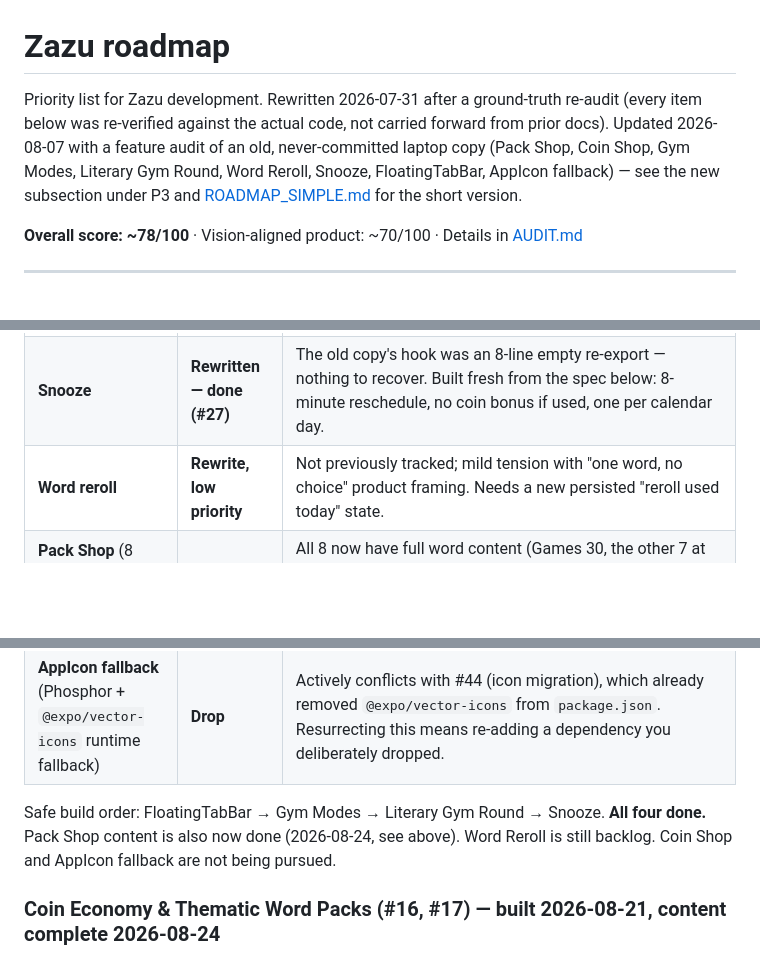
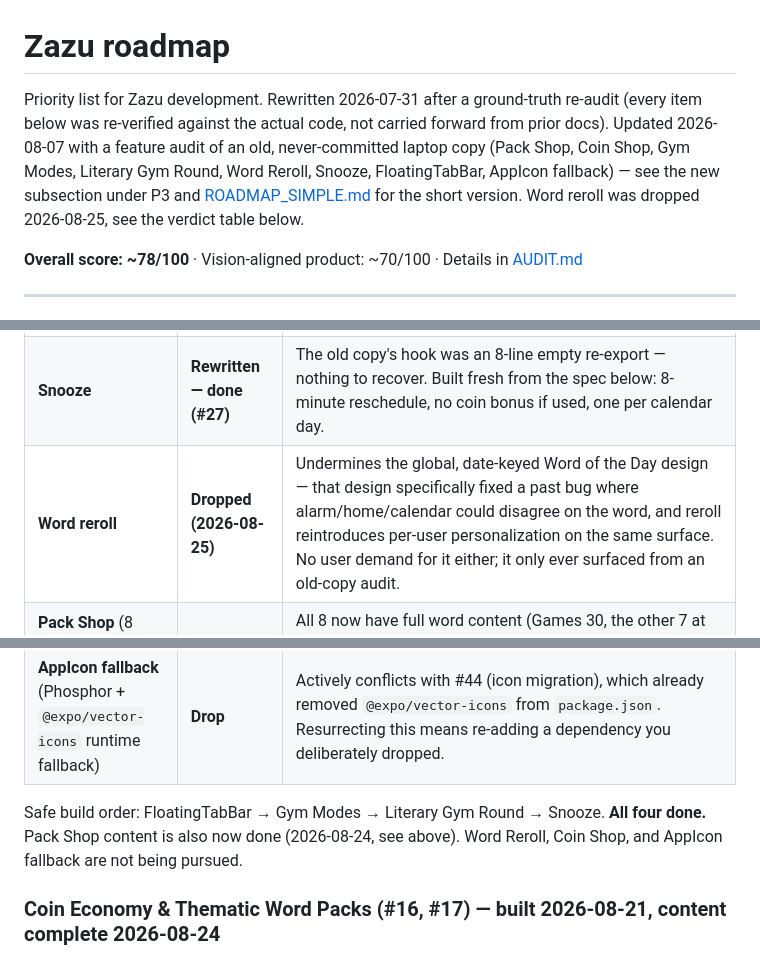
Before and after one commit to lewisjakewhite26/zazu, a Markdown page: ROADMAP.md, 3 parts joined by grey strips. Rendered like a GitHub page; blank space fills up the shorter version.

Commit message:
Drop word reroll from the roadmap
Undermines the global, date-keyed Word of the Day design, which
specifically fixed a past bug where alarm/home/calendar could disagree
on the word - reroll reintroduces per-user personalization on the same
surface. No code existed for it, just tracking; user confirmed drop.

Co-Authored-By: Claude Sonnet 5 <noreply@anthropic.com>

```diff
--- a/ROADMAP.md
+++ b/ROADMAP.md
@@ -1,6 +1,6 @@
 # Zazu roadmap
 
-Priority list for Zazu development. Rewritten 2026-07-31 after a ground-truth re-audit (every item below was re-verified against the actual code, not carried forward from prior docs). Updated 2026-08-07 with a feature audit of an old, never-committed laptop copy (Pack Shop, Coin Shop, Gym Modes, Literary Gym Round, Word Reroll, Snooze, FloatingTabBar, AppIcon fallback) — see the new subsection under P3 and [ROADMAP_SIMPLE.md](ROADMAP_SIMPLE.md) for the short version.
+Priority list for Zazu development. Rewritten 2026-07-31 after a ground-truth re-audit (every item below was re-verified against the actual code, not carried forward from prior docs). Updated 2026-08-07 with a feature audit of an old, never-committed laptop copy (Pack Shop, Coin Shop, Gym Modes, Literary Gym Round, Word Reroll, Snooze, FloatingTabBar, AppIcon fallback) — see the new subsection under P3 and [ROADMAP_SIMPLE.md](ROADMAP_SIMPLE.md) for the short version. Word reroll was dropped 2026-08-25, see the verdict table below.
 
 **Overall score: ~78/100** · Vision-aligned product: ~70/100 · Details in [AUDIT.md](AUDIT.md)
 
@@ -170,12 +169,12 @@ A never-committed laptop copy of this repo (given to Claude via `C:\Users\lewis\
 | **Literary Gym Round** (quote-completion, contextual definition) | **Rewritten — done, live in Supabase (#48)** | Turned out more involved than sized: the old copy's rounds mix match-pairs (Etymology) with a different MCQ shape (Quote Completion, Contextual Definition) that doesn't fit `word_rounds`/`word_pairs`, and the old screen wired literary rounds directly into the same step-by-step session as the normal puzzle — reworking that shared core wasn't worth the risk. Built as a fully isolated table + dedicated screen instead; migration applied, 270 words seeded, RLS verified both directions, see below. |
 | **FloatingTabBar** (native blur pill tab bar) | **Ported — done (#47)** | Only dependency was `AppIcon` (see below) — swapped for direct `phosphor-react-native` imports. No backend/data dependency. Cheapest real win found, and it was: one bug fixed in the port (`accessibilityRole` was `"button"`, needed `"tab"`), verified visually in both themes. |
 | **Snooze** | **Rewritten — done (#27)** | The old copy's hook was an 8-line empty re-export — nothing to recover. Built fresh from the spec below: 8-minute reschedule, no coin bonus if used, one per calendar day. |
-| **Word reroll** | **Rewrite, low priority** | Not previously tracked; mild tension with "one word, no choice" product framing. Needs a new persisted "reroll used today" state. |
+| **Word reroll** | **Dropped (2026-08-25)** | Undermines the global, date-keyed Word of the Day design — that design specifically fixed a past bug where alarm/home/calendar could disagree on the word, and reroll reintroduces per-user personalization on the same surface. No user demand for it either; it only ever surfaced from an old-copy audit. |
 | **Pack Shop** (8 non-literary packs: Architecture, Eponym, Games, Geography, Law, Music, Mythology, Science) | **Rewritten — done (content complete 2026-08-24)** | All 8 now have full word content (Games 30, the other 7 at 150 apiece) and are live in Supabase — see "Coin Economy & Thematic Word Packs" below. What shipped is the existing Vocabulary tab's Word Packs shelf (`lib/word-packs.ts` + `VocabularyScreen.tsx`/`PackDetailScreen.tsx`), not a port of the old copy's separate Pack Shop screen — same destination, built on this repo's own schema instead of resurrecting dead code. |
 | **Coin Shop** | **Drop for now** | Screen is a literal `PLACEHOLDER_ITEMS` list with "more coming soon" copy — no missing dependency, but nothing to actually ship. Revisit once one real spendable item (streak freeze) exists. |
 | **AppIcon fallback** (Phosphor + `@expo/vector-icons` runtime fallback) | **Drop** | Actively conflicts with #44 (icon migration), which already removed `@expo/vector-icons` from `package.json`. Resurrecting this means re-adding a dependency you deliberately dropped. |
 
-Safe build order: FloatingTabBar → Gym Modes → Literary Gym Round → Snooze. **All four done.** Pack Shop content is also now done (2026-08-24, see above). Word Reroll is still backlog. Coin Shop and AppIcon fallback are not being pursued.
+Safe build order: FloatingTabBar → Gym Modes → Literary Gym Round → Snooze. **All four done.** Pack Shop content is also now done (2026-08-24, see above). Word Reroll, Coin Shop, and AppIcon fallback are not being pursued.
 
 ### Coin Economy & Thematic Word Packs (#16, #17) — built 2026-08-21, content complete 2026-08-24
 
```
Also changed, not shown: other parts of ROADMAP.md (+0 -2 lines), ROADMAP_SIMPLE.md (+1 -1 lines).
